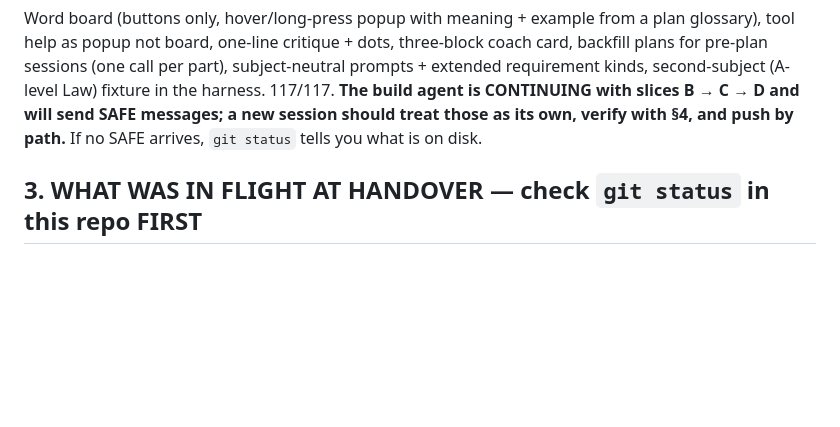
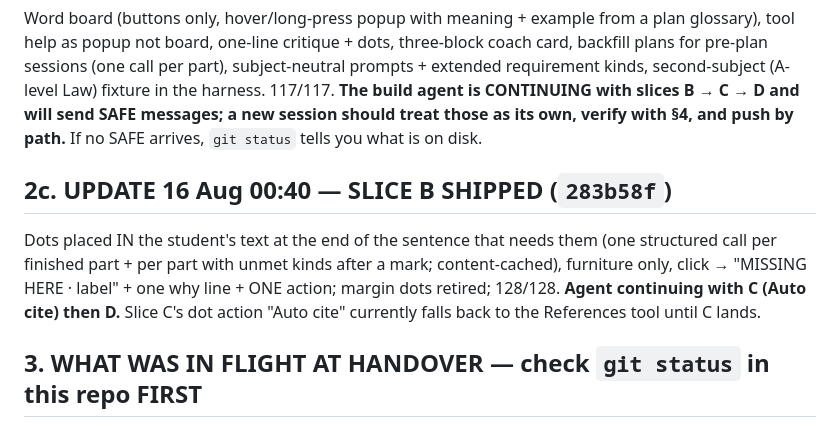
Before and after one commit to sarahgaines645-gif/Quotem-ai, a Markdown page: docs/HANDOVER_2026-08-15_STUDY-SUITE-COURSEWORK-COACH.md, the part around the change. GitHub-like rendering; blank space fills up the shorter version.

Commit message:
docs(handover): slice B shipped (283b58f); C-D in flight
Co-Authored-By: Claude Fable 5 <noreply@anthropic.com>

```diff
--- a/docs/HANDOVER_2026-08-15_STUDY-SUITE-COURSEWORK-COACH.md
+++ b/docs/HANDOVER_2026-08-15_STUDY-SUITE-COURSEWORK-COACH.md
@@ -169,6 +169,13 @@ second-subject (A-level Law) fixture in the harness. 117/117. **The build agent
 with slices B → C → D and will send SAFE messages; a new session should treat those as its own,
 verify with §4, and push by path.** If no SAFE arrives, `git status` tells you what is on disk.
 
+## 2c. UPDATE 16 Aug 00:40 — SLICE B SHIPPED (`283b58f`)
+Dots placed IN the student's text at the end of the sentence that needs them (one structured
+call per finished part + per part with unmet kinds after a mark; content-cached), furniture only,
+click → "MISSING HERE · label" + one why line + ONE action; margin dots retired; 128/128.
+**Agent continuing with C (Auto cite) then D.** Slice C's dot action "Auto cite" currently falls
+back to the References tool until C lands.
+
 ## 3. WHAT WAS IN FLIGHT AT HANDOVER — check `git status` in this repo FIRST
 A build agent was working the LAST addendum in four slices, under these rules: no commits;
 no paid AI calls (AI stubbed via a `--require` preload replacing `q-claude.accurateJSON`);
```
